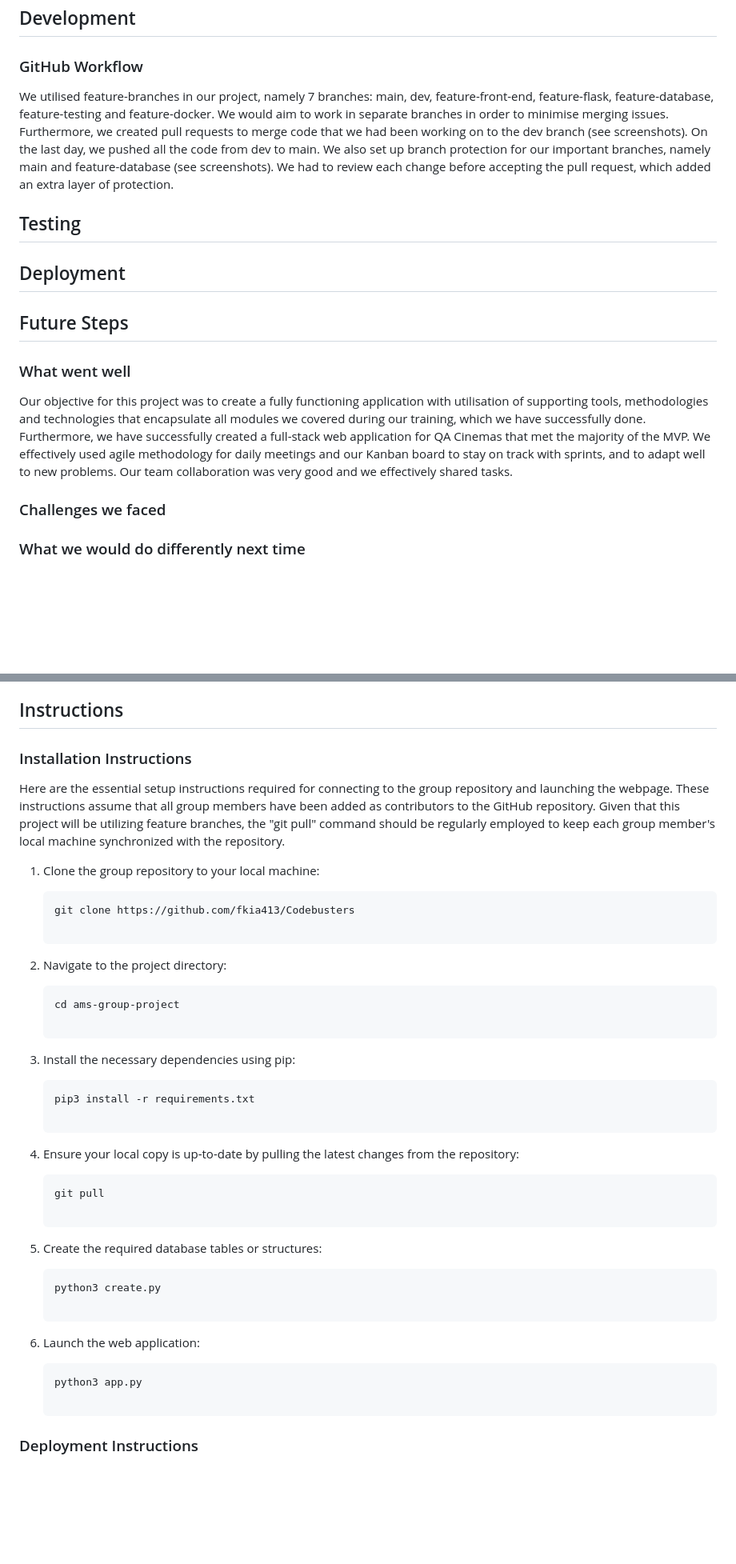
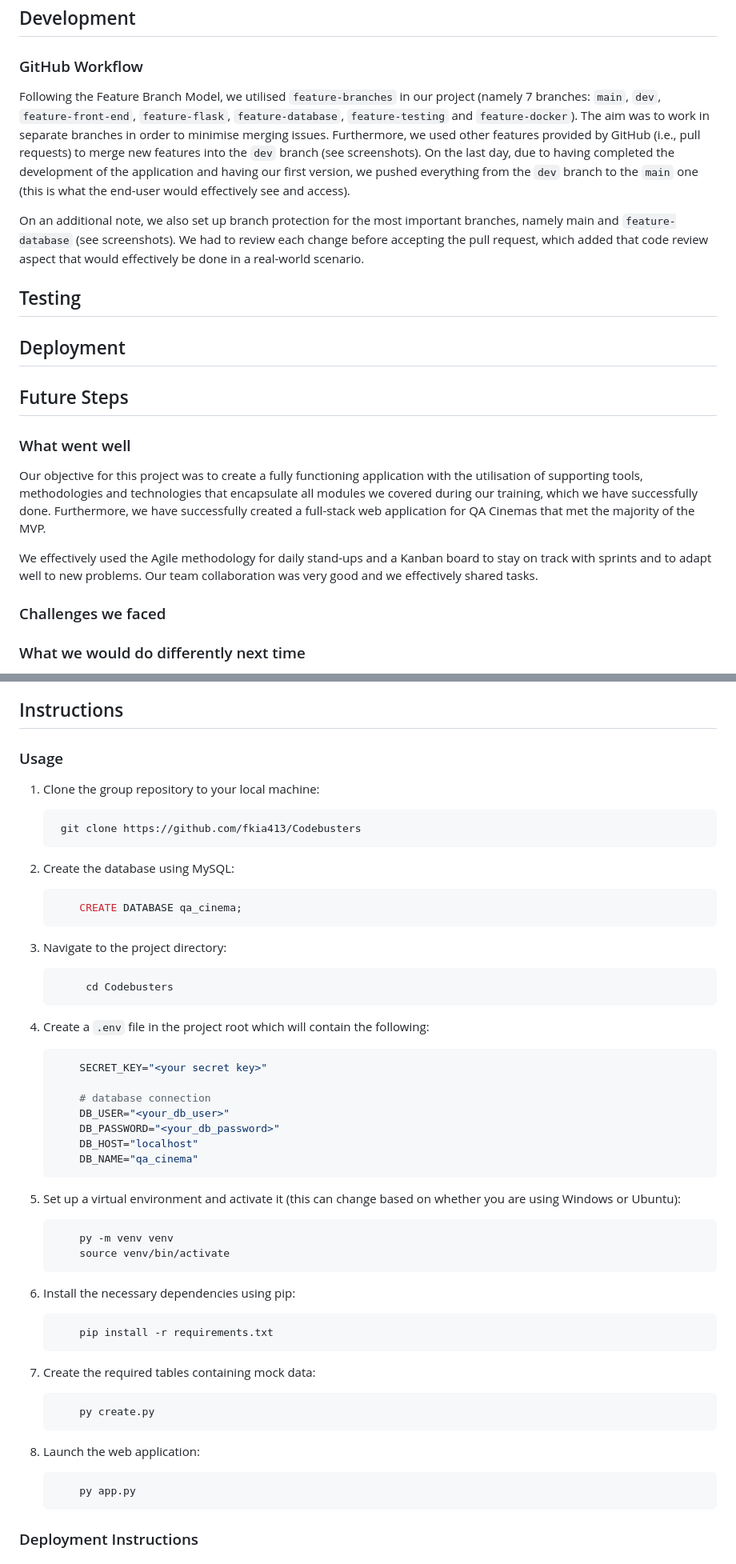
Before and after one commit to fkia413/CodeBusters, a Markdown page: README.md, 2 parts joined by grey strips. Shown at 80% size. Rendered like a GitHub page; blank space fills up the shorter version.

````diff
--- a/README.md
+++ b/README.md
@@ -335,8 +341,9 @@ Moreover, a more in-depth specification regarding the components can be found be
 
 ### GitHub Workflow
 
-We utilised feature-branches in our project, namely 7  branches: main, dev, feature-front-end, feature-flask, feature-database, feature-testing and feature-docker. We would aim to work in separate branches in order to minimise merging issues. Furthermore, we created pull requests to merge code that we had been working on to the dev branch (see screenshots). On the last day, we pushed all the code from dev to main.
-We also set up branch protection for our important branches, namely main and feature-database (see screenshots). We had to review each change before accepting the pull request, which added an extra layer of protection.
+Following the Feature Branch Model, we utilised `feature-branches` in our project (namely 7 branches: `main`, `dev`, `feature-front-end`, `feature-flask`, `feature-database`, `feature-testing` and `feature-docker`). The aim was to work in separate branches in order to minimise merging issues. Furthermore, we used other features provided by GitHub (i.e., pull requests) to merge new features into the `dev` branch (see screenshots). On the last day, due to having completed the development of the application and having our first version, we pushed everything from the `dev` branch to the `main` one (this is what the end-user would effectively see and access).
+
+On an additional note, we also set up branch protection for the most important branches, namely main and `feature-database` (see screenshots). We had to review each change before accepting the pull request, which added that code review aspect that would effectively be done in a real-world scenario.
 
 ## Testing
 
@@ -346,8 +353,9 @@ We also set up branch protection for our important branches, namely main and fea
 
 ### What went well
 
-Our objective for this project was to create a fully functioning application with utilisation of supporting tools, methodologies and technologies that encapsulate all modules we covered during our training, which we have successfully done. Furthermore, we have successfully created a full-stack web application for QA Cinemas that met the majority of the MVP.
-We effectively used agile methodology for daily meetings and our Kanban board to stay on track with sprints, and to adapt well to new problems. Our team collaboration was very good and we effectively shared tasks.
+Our objective for this project was to create a fully functioning application with the utilisation of supporting tools, methodologies and technologies that encapsulate all modules we covered during our training, which we have successfully done. Furthermore, we have successfully created a full-stack web application for QA Cinemas that met the majority of the MVP.
+
+We effectively used the Agile methodology for daily stand-ups and a Kanban board to stay on track with sprints and to adapt well to new problems. Our team collaboration was very good and we effectively shared tasks.
 
 ### Challenges we faced
 
@@ -366,39 +374,62 @@ To our trainers, Earl and Leon for their support. To our colleagues for cheering
 
 ## Instructions
 
-### Installation Instructions
-
-Here are the essential setup instructions required for connecting to the group repository and launching the webpage. These instructions assume that all group members have been added as contributors to the GitHub repository. Given that this project will be utilizing feature branches, the "git pull" command should be regularly employed to keep each group member's local machine synchronized with the repository.
+### Usage
 
 1. Clone the group repository to your local machine:
 
-   ```shell
-   git clone https://github.com/fkia413/Codebusters
+   ```sh
+    git clone https://github.com/fkia413/Codebusters
+    ```
 
-2. Navigate to the project directory:
+2. Create the database using MySQL:
 
-   ```shell
-   cd ams-group-project
+    ```SQL
+        CREATE DATABASE qa_cinema;
+    ```
 
-3. Install the necessary dependencies using pip:
+3. Navigate to the project directory:
 
-   ```shell
-   pip3 install -r requirements.txt
+   ```sh
+        cd Codebusters
+    ```
 
-4. Ensure your local copy is up-to-date by pulling the latest changes from the repository:
+4. Create a `.env` file in the project root which will contain the following:
 
-   ```shell
-   git pull
+    ```sh
+        SECRET_KEY="<your secret key>"
 
-5. Create the required database tables or structures:
+        # database connection
+        DB_USER="<your_db_user>"
+        DB_PASSWORD="<your_db_password>"
+        DB_HOST="localhost"
+        DB_NAME="qa_cinema"
+   ```
 
-   ```shell
-   python3 create.py
+5. Set up a virtual environment and activate it (this can change based on whether you are using Windows or Ubuntu):
 
-6. Launch the web application:
+    ```sh
+        py -m venv venv
+        source venv/bin/activate
+    ```
 
-   ```shell
-   python3 app.py
+6. Install the necessary dependencies using pip:
+
+    ```sh
+        pip install -r requirements.txt
+    ```
+
+7.  Create the required tables containing mock data:
+
+    ```sh
+        py create.py
+    ```
+
+8.  Launch the web application:
+
+    ```sh
+        py app.py
+    ```
 
 ### Deployment Instructions
 
````
Also changed, not shown: other parts of README.md (+35 -29 lines).
